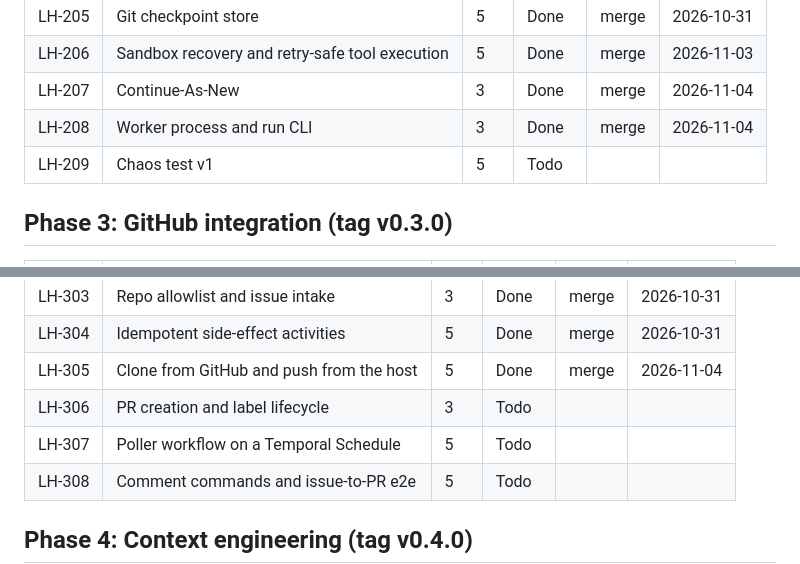
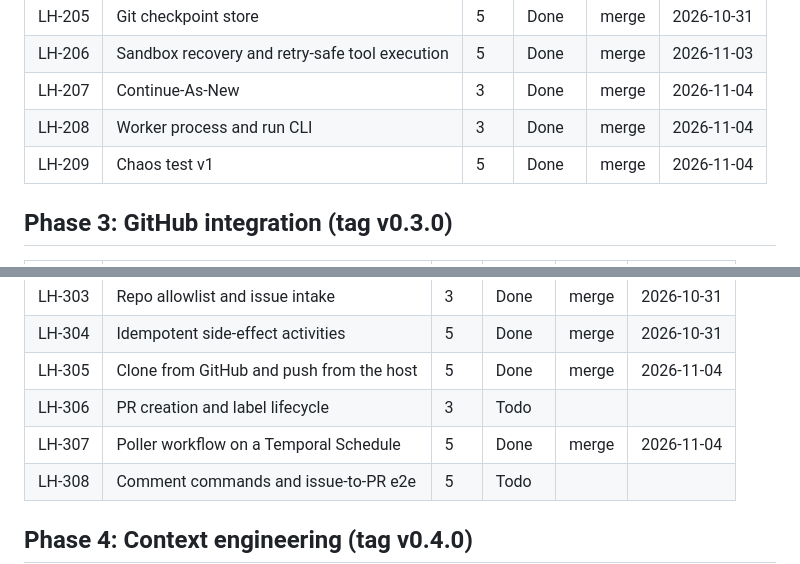
Before and after one commit to hoomanesteki/longhaul-autonomous-coding-agent-github, a Markdown page: docs/progress.md, 2 parts joined by grey strips. Drawn GitHub-style.

Commit message:
docs(progress): mark lh-209 and lh-307 done

```diff
--- a/docs/progress.md
+++ b/docs/progress.md
@@ -48,7 +48,7 @@ Status values: Todo, In progress, Blocked, Done. One table per phase.
 | LH-206 | Sandbox recovery and retry-safe tool execution | 5 | Done | merge | 2026-11-03 |
 | LH-207 | Continue-As-New | 3 | Done | merge | 2026-11-04 |
 | LH-208 | Worker process and run CLI | 3 | Done | merge | 2026-11-04 |
-| LH-209 | Chaos test v1 | 5 | Todo | | |
+| LH-209 | Chaos test v1 | 5 | Done | merge | 2026-11-04 |
 
 ## Phase 3: GitHub integration (tag v0.3.0)
 | ID | Title | Pts | Status | PR | Merged |
@@ -59,7 +59,7 @@ Status values: Todo, In progress, Blocked, Done. One table per phase.
 | LH-304 | Idempotent side-effect activities | 5 | Done | merge | 2026-10-31 |
 | LH-305 | Clone from GitHub and push from the host | 5 | Done | merge | 2026-11-04 |
 | LH-306 | PR creation and label lifecycle | 3 | Todo | | |
-| LH-307 | Poller workflow on a Temporal Schedule | 5 | Todo | | |
+| LH-307 | Poller workflow on a Temporal Schedule | 5 | Done | merge | 2026-11-04 |
 | LH-308 | Comment commands and issue-to-PR e2e | 5 | Todo | | |
 
 ## Phase 4: Context engineering (tag v0.4.0)
```
